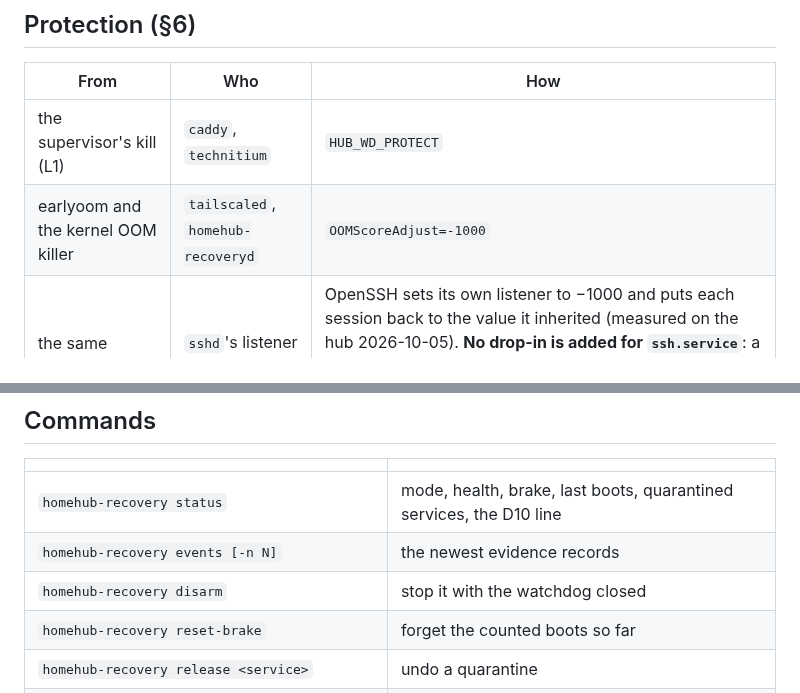
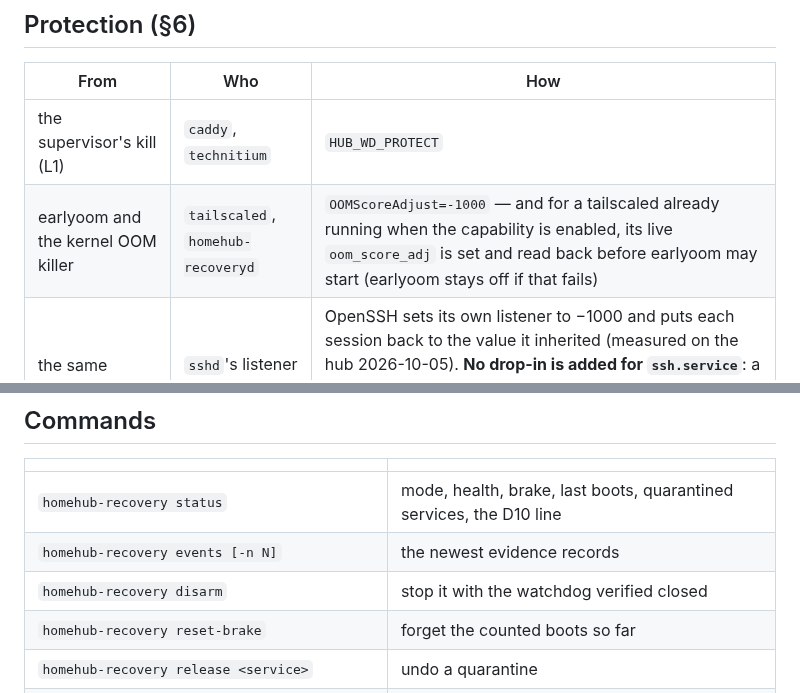
Before and after one commit to diytechy/MiniPC-Deployer, a Markdown page: stack/recovery/README.md, 2 parts joined by grey strips. Rendered like a GitHub page.

```diff
--- a/stack/recovery/README.md
+++ b/stack/recovery/README.md
@@ -147,7 +178,7 @@ The P4 expiry test is what answers this: after the test reset, run
 | From | Who | How |
 |---|---|---|
 | the supervisor's kill (L1) | `caddy`, `technitium` | `HUB_WD_PROTECT` |
-| earlyoom and the kernel OOM killer | `tailscaled`, `homehub-recoveryd` | `OOMScoreAdjust=-1000` |
+| earlyoom and the kernel OOM killer | `tailscaled`, `homehub-recoveryd` | `OOMScoreAdjust=-1000` — and for a tailscaled already running when the capability is enabled, its live `oom_score_adj` is set and read back before earlyoom may start (earlyoom stays off if that fails) |
 | the same | `sshd`'s listener | OpenSSH sets its own listener to −1000 and puts each session back to the value it inherited (measured on the hub 2026-10-05). **No drop-in is added for `ssh.service`**: a −1000 unit setting would be inherited by every session, making anything run over SSH unkillable. |
 
 ## The backup
@@ -187,7 +218,7 @@ The NagLight backup lane cannot show this yet (P5).
 |---|---|
 | `homehub-recovery status` | mode, health, brake, last boots, quarantined services, the D10 line |
 | `homehub-recovery events [-n N]` | the newest evidence records |
-| `homehub-recovery disarm` | stop it with the watchdog closed |
+| `homehub-recovery disarm` | stop it with the watchdog verified closed |
 | `homehub-recovery reset-brake` | forget the counted boots so far |
 | `homehub-recovery release <service>` | undo a quarantine |
 | `journalctl -t hub-pressure -o cat` | the pressure record |
```
Also changed, not shown: other parts of stack/recovery/README.md (+44 -13 lines), docs/requirements/stakeholder-needs.md (+1 -1 lines), docs/status.md (+20 -5 lines).
